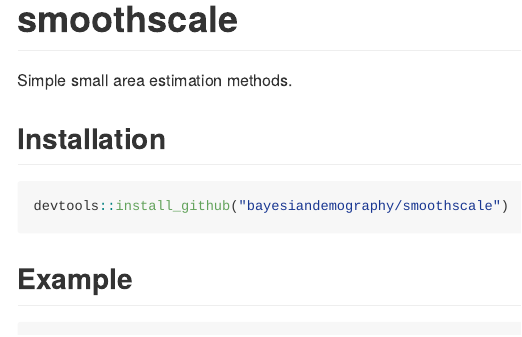
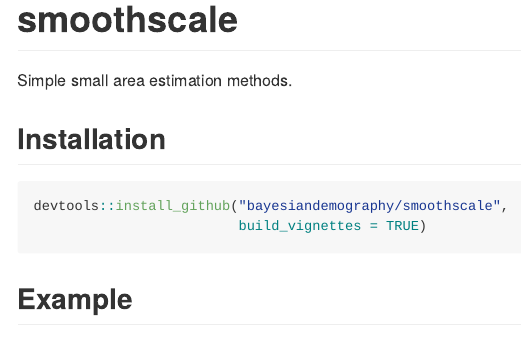
Before and after one commit to bayesiandemography/smoothscale, an R Markdown document (README.Rmd): the page in a window 1100 px wide, from its top. The pictures show the output file README.md that the author committed with the source, drawn offline in the style of GitHub; badge pictures from the web are left out.

````diff
--- a/README.Rmd
+++ b/README.Rmd
@@ -27,7 +27,8 @@
 
 
 ``` r
-devtools::install_github("bayesiandemography/smoothscale")
+devtools::install_github("bayesiandemography/smoothscale",
+                         build_vignettes = TRUE)
 ```
 
 ## Example
````
Also changed, not shown: README.md, 1 other file.
